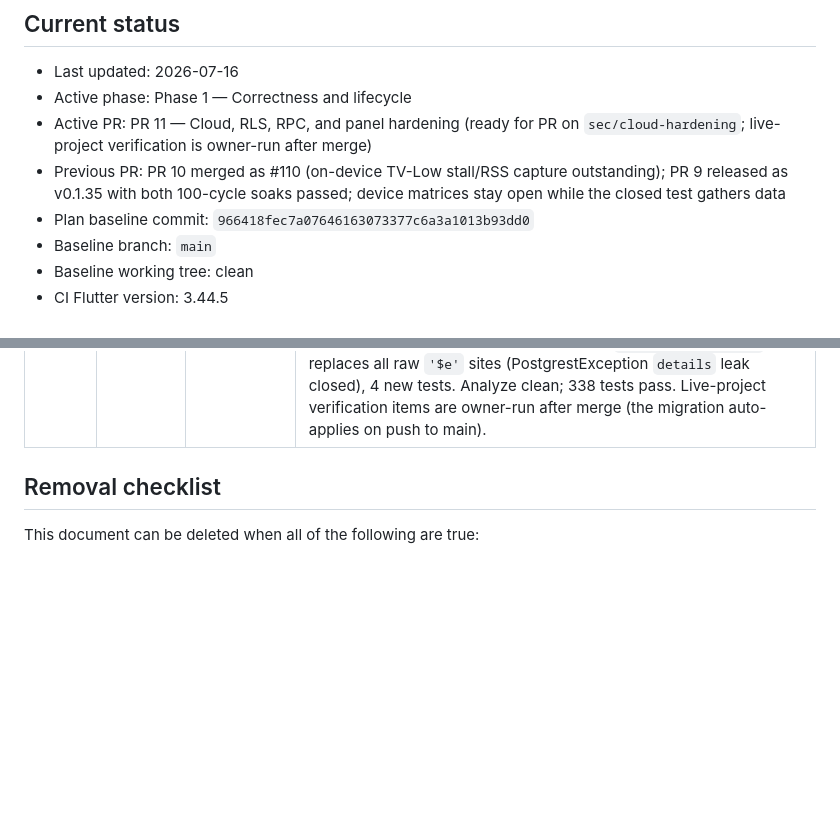
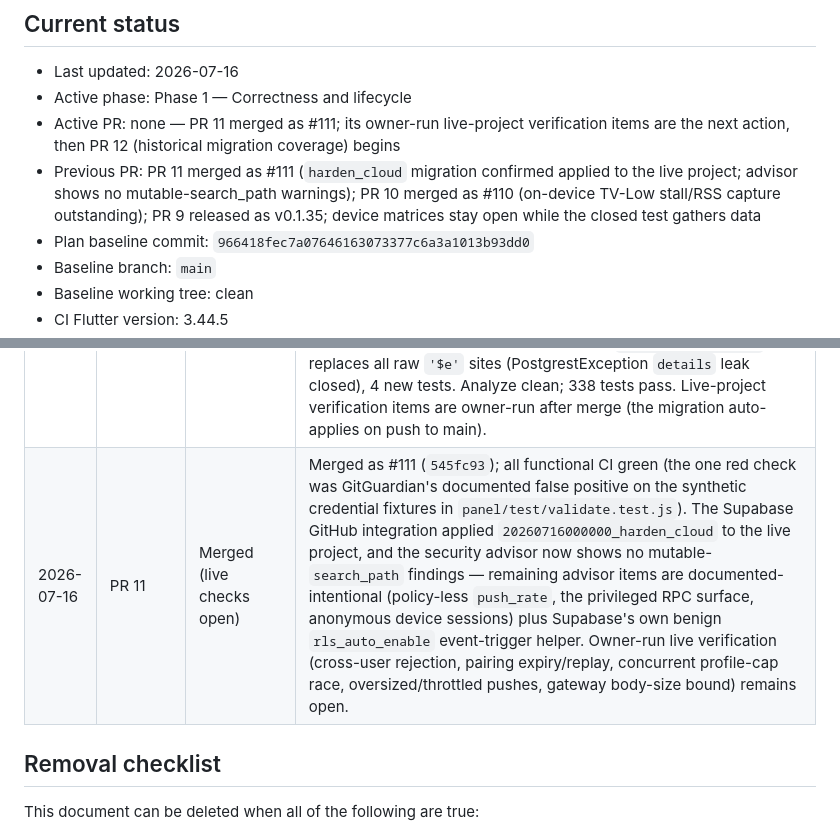
Before and after one commit to GCHOfficial/iptvs, a Markdown page: docs/implementation-plan.md, 2 parts joined by grey strips. GitHub-like rendering; blank space fills up the shorter version.

Commit message:
docs: record PR 11 merge, applied harden_cloud migration, and clean advisor
Co-Authored-By: Claude Fable 5 <noreply@anthropic.com>
Claude-Session: https://claude.ai/code/session_01Ez6H9tKefFLG1sGmchjPc9

```diff
--- a/docs/implementation-plan.md
+++ b/docs/implementation-plan.md
@@ -27,11 +27,14 @@ Status convention:
 
 - Last updated: 2026-07-16
 - Active phase: Phase 1 — Correctness and lifecycle
-- Active PR: PR 11 — Cloud, RLS, RPC, and panel hardening (ready for PR on
-  `sec/cloud-hardening`; live-project verification is owner-run after merge)
-- Previous PR: PR 10 merged as #110 (on-device TV-Low stall/RSS capture
-  outstanding); PR 9 released as v0.1.35 with both 100-cycle soaks passed;
-  device matrices stay open while the closed test gathers data
+- Active PR: none — PR 11 merged as #111; its owner-run live-project
+  verification items are the next action, then PR 12 (historical migration
+  coverage) begins
+- Previous PR: PR 11 merged as #111 (`harden_cloud` migration confirmed
+  applied to the live project; advisor shows no mutable-search_path warnings);
+  PR 10 merged as #110 (on-device TV-Low stall/RSS capture outstanding); PR 9
+  released as v0.1.35; device matrices stay open while the closed test
+  gathers data
 - Plan baseline commit: `966418fec7a07646163073377c6a3a1013b93dd0`
 - Baseline branch: `main`
 - Baseline working tree: clean
@@ -979,6 +982,7 @@ Add one short entry when a PR starts, changes scope, becomes blocked, or complet
 | 2026-07-16 | PR 10 | Merged | Merged as #110 with all CI checks green. Owner-run TV-Low stall and peak-RSS before/after capture remains open. |
 | 2026-07-16 | PR 11 | In progress | Deep-reasoner design pass complete on `sec/cloud-hardening`: gaps confirmed (no payload validation anywhere, `search_path = public` on 11 SECURITY DEFINER functions, no push rate limit, panel/Flutter error surfaces can echo Postgres `details`), pairing single-use verified already sound, ownership sweep found no gap. Implementing: one idempotent migration (BEFORE-trigger validation + RPC top-level guards + DB-side push rate limit), panel validation/error scrubbing, Flutter `friendlyCloudError`. |
 | 2026-07-16 | PR 11 | Ready for PR | Migration `20260716000000_harden_cloud.sql` (search_path sweep, trigger + RPC validation with ≥10x-over-250k-corpus limits, per-device push rate limit, advisory-locked INVOKER profile cap, `delete_account` reaps rate rows; orchestrator review added the kind/NOT-NULL/position pre-emption so table-constraint errors can't echo "Failing row contains" credentials). Panel: `validate.js` scheme/length validation + `friendlyError`/`scrubUrls` on every error surface, 20 node tests green. Flutter: `friendlyCloudError` replaces all raw `'$e'` sites (PostgrestException `details` leak closed), 4 new tests. Analyze clean; 338 tests pass. Live-project verification items are owner-run after merge (the migration auto-applies on push to main). |
+| 2026-07-16 | PR 11 | Merged (live checks open) | Merged as #111 (`545fc93`); all functional CI green (the one red check was GitGuardian's documented false positive on the synthetic credential fixtures in `panel/test/validate.test.js`). The Supabase GitHub integration applied `20260716000000_harden_cloud` to the live project, and the security advisor now shows no mutable-`search_path` findings — remaining advisor items are documented-intentional (policy-less `push_rate`, the privileged RPC surface, anonymous device sessions) plus Supabase's own benign `rls_auto_enable` event-trigger helper. Owner-run live verification (cross-user rejection, pairing expiry/replay, concurrent profile-cap race, oversized/throttled pushes, gateway body-size bound) remains open. |
 
 ## Removal checklist
 
```
